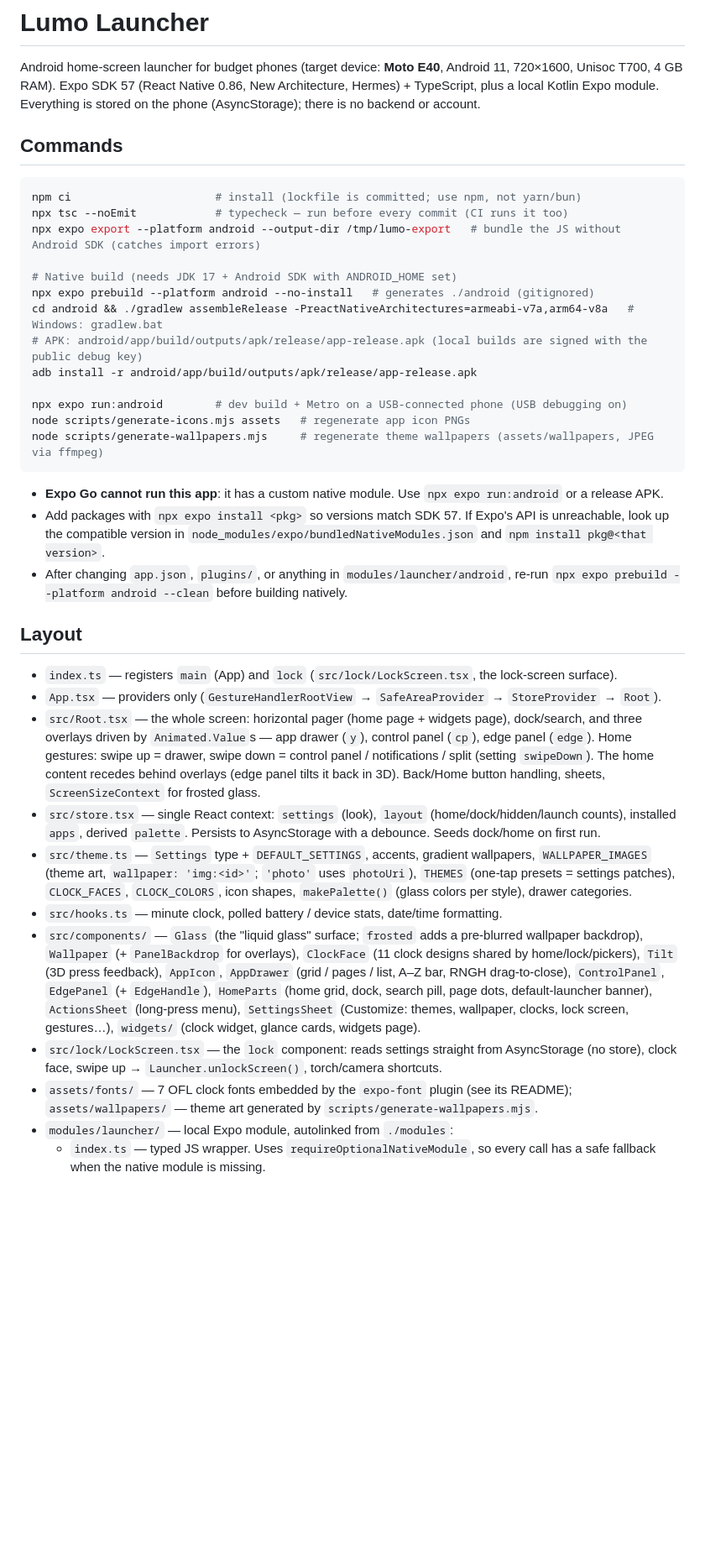
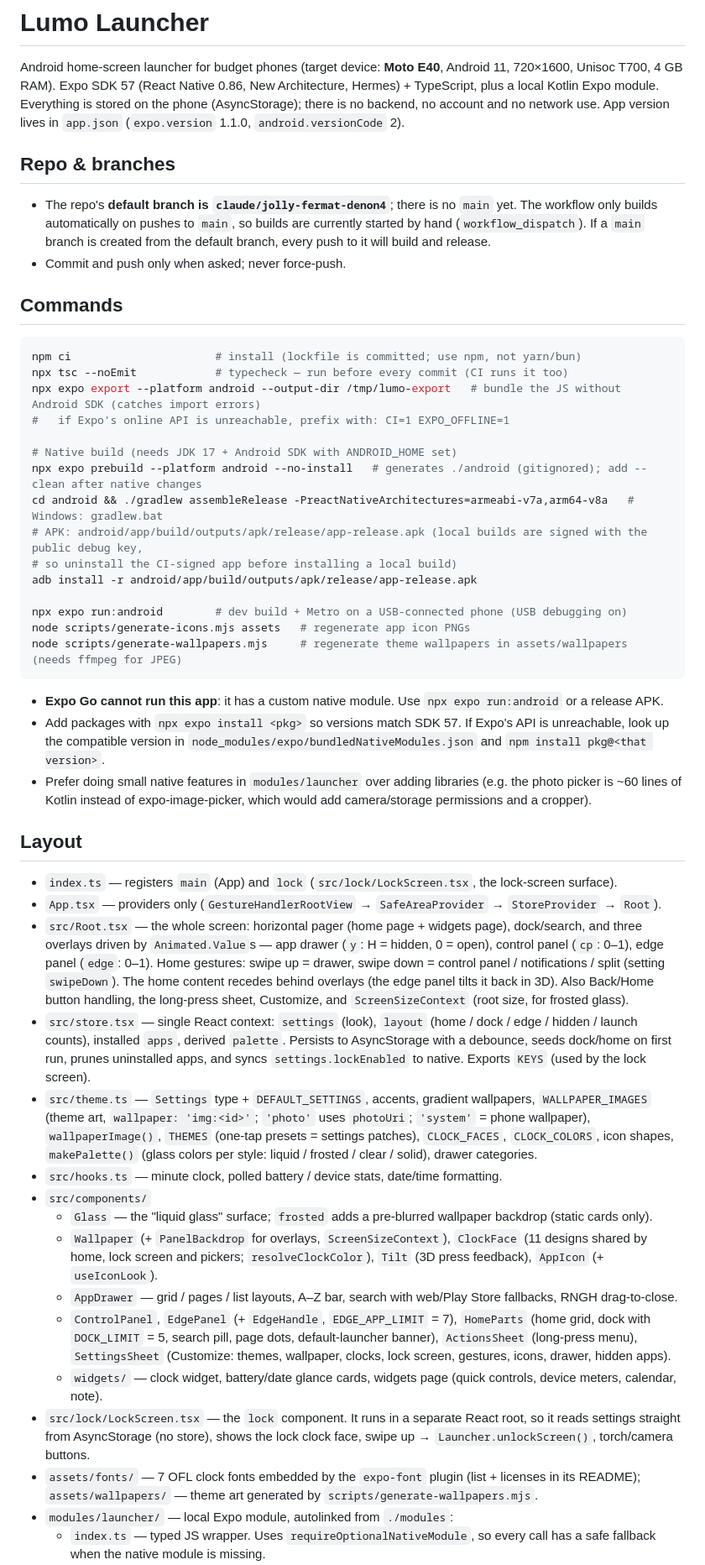
Before and after one commit to tsetingdms/my-android-app, a Markdown page: CLAUDE.md, the part around one of its changes. Shown at 84% size. Rendered like a GitHub page; blank space fills up the shorter version.

````diff
--- a/CLAUDE.md
+++ b/CLAUDE.md
@@ -2,7 +2,15 @@
 
 Android home-screen launcher for budget phones (target device: **Moto E40**, Android 11, 720×1600, Unisoc T700, 4 GB RAM).
 Expo SDK 57 (React Native 0.86, New Architecture, Hermes) + TypeScript, plus a local Kotlin Expo module.
-Everything is stored on the phone (AsyncStorage); there is no backend or account.
+Everything is stored on the phone (AsyncStorage); there is no backend, no account and no network use.
+App version lives in `app.json` (`expo.version` 1.1.0, `android.versionCode` 2).
+
+## Repo & branches
+
+- The repo's **default branch is `claude/jolly-fermat-denon4`**; there is no `main` yet. The workflow only builds
+  automatically on pushes to `main`, so builds are currently started by hand (`workflow_dispatch`). If a `main` branch
+  is created from the default branch, every push to it will build and release.
+- Commit and push only when asked; never force-push.
 
 ## Commands
 
@@ -10,48 +18,56 @@ Everything is stored on the phone (AsyncStorage); there is no backend or account
 npm ci                      # install (lockfile is committed; use npm, not yarn/bun)
 npx tsc --noEmit            # typecheck — run before every commit (CI runs it too)
 npx expo export --platform android --output-dir /tmp/lumo-export   # bundle the JS without Android SDK (catches import errors)
+#   if Expo's online API is unreachable, prefix with: CI=1 EXPO_OFFLINE=1
 
 # Native build (needs JDK 17 + Android SDK with ANDROID_HOME set)
-npx expo prebuild --platform android --no-install   # generates ./android (gitignored)
+npx expo prebuild --platform android --no-install   # generates ./android (gitignored); add --clean after native changes
 cd android && ./gradlew assembleRelease -PreactNativeArchitectures=armeabi-v7a,arm64-v8a   # Windows: gradlew.bat
-# APK: android/app/build/outputs/apk/release/app-release.apk (local builds are signed with the public debug key)
+# APK: android/app/build/outputs/apk/release/app-release.apk (local builds are signed with the public debug key,
+# so uninstall the CI-signed app before installing a local build)
 adb install -r android/app/build/outputs/apk/release/app-release.apk
 
 npx expo run:android        # dev build + Metro on a USB-connected phone (USB debugging on)
 node scripts/generate-icons.mjs assets   # regenerate app icon PNGs
-node scripts/generate-wallpapers.mjs     # regenerate theme wallpapers (assets/wallpapers, JPEG via ffmpeg)
+node scripts/generate-wallpapers.mjs     # regenerate theme wallpapers in assets/wallpapers (needs ffmpeg for JPEG)
 ```
 
 - **Expo Go cannot run this app**: it has a custom native module. Use `npx expo run:android` or a release APK.
 - Add packages with `npx expo install <pkg>` so versions match SDK 57. If Expo's API is unreachable, look up the
   compatible version in `node_modules/expo/bundledNativeModules.json` and `npm install pkg@<that version>`.
-- After changing `app.json`, `plugins/`, or anything in `modules/launcher/android`, re-run
-  `npx expo prebuild --platform android --clean` before building natively.
+- Prefer doing small native features in `modules/launcher` over adding libraries (e.g. the photo picker is ~60 lines
+  of Kotlin instead of expo-image-picker, which would add camera/storage permissions and a cropper).
 
 ## Layout
 
 - `index.ts` — registers `main` (App) and `lock` (`src/lock/LockScreen.tsx`, the lock-screen surface).
 - `App.tsx` — providers only (`GestureHandlerRootView` → `SafeAreaProvider` → `StoreProvider` → `Root`).
 - `src/Root.tsx` — the whole screen: horizontal pager (home page + widgets page), dock/search, and three overlays
-  driven by `Animated.Value`s — app drawer (`y`), control panel (`cp`), edge panel (`edge`). Home gestures: swipe up =
-  drawer, swipe down = control panel / notifications / split (setting `swipeDown`). The home content recedes behind
-  overlays (edge panel tilts it back in 3D). Back/Home button handling, sheets, `ScreenSizeContext` for frosted glass.
-- `src/store.tsx` — single React context: `settings` (look), `layout` (home/dock/hidden/launch counts), installed `apps`,
-  derived `palette`. Persists to AsyncStorage with a debounce. Seeds dock/home on first run.
+  driven by `Animated.Value`s — app drawer (`y`: H = hidden, 0 = open), control panel (`cp`: 0–1), edge panel
+  (`edge`: 0–1). Home gestures: swipe up = drawer, swipe down = control panel / notifications / split (setting
+  `swipeDown`). The home content recedes behind overlays (the edge panel tilts it back in 3D). Also Back/Home button
+  handling, the long-press sheet, Customize, and `ScreenSizeContext` (root size, for frosted glass).
+- `src/store.tsx` — single React context: `settings` (look), `layout` (home / dock / edge / hidden / launch counts),
+  installed `apps`, derived `palette`. Persists to AsyncStorage with a debounce, seeds dock/home on first run, prunes
+  uninstalled apps, and syncs `settings.lockEnabled` to native. Exports `KEYS` (used by the lock screen).
 - `src/theme.ts` — `Settings` type + `DEFAULT_SETTINGS`, accents, gradient wallpapers, `WALLPAPER_IMAGES` (theme art,
-  `wallpaper: 'img:<id>'`; `'photo'` uses `photoUri`), `THEMES` (one-tap presets = settings patches), `CLOCK_FACES`,
-  `CLOCK_COLORS`, icon shapes, `makePalette()` (glass colors per style), drawer categories.
+  `wallpaper: 'img:<id>'`; `'photo'` uses `photoUri`; `'system'` = phone wallpaper), `wallpaperImage()`, `THEMES`
+  (one-tap presets = settings patches), `CLOCK_FACES`, `CLOCK_COLORS`, icon shapes, `makePalette()` (glass colors per
+  style: liquid / frosted / clear / solid), drawer categories.
 - `src/hooks.ts` — minute clock, polled battery / device stats, date/time formatting.
-- `src/components/` — `Glass` (the "liquid glass" surface; `frosted` adds a pre-blurred wallpaper backdrop),
-  `Wallpaper` (+ `PanelBackdrop` for overlays), `ClockFace` (11 clock designs shared by home/lock/pickers), `Tilt`
-  (3D press feedback), `AppIcon`, `AppDrawer` (grid / pages / list, A–Z bar, RNGH drag-to-close), `ControlPanel`,
-  `EdgePanel` (+ `EdgeHandle`), `HomeParts` (home grid, dock, search pill, page dots, default-launcher banner),
-  `ActionsSheet` (long-press menu), `SettingsSheet` (Customize: themes, wallpaper, clocks, lock screen, gestures…),
-  `widgets/` (clock widget, glance cards, widgets page).
-- `src/lock/LockScreen.tsx` — the `lock` component: reads settings straight from AsyncStorage (no store), clock face,
-  swipe up → `Launcher.unlockScreen()`, torch/camera shortcuts.
-- `assets/fonts/` — 7 OFL clock fonts embedded by the `expo-font` plugin (see its README); `assets/wallpapers/` — theme
-  art generated by `scripts/generate-wallpapers.mjs`.
+- `src/components/`
+  - `Glass` — the "liquid glass" surface; `frosted` adds a pre-blurred wallpaper backdrop (static cards only).
+  - `Wallpaper` (+ `PanelBackdrop` for overlays, `ScreenSizeContext`), `ClockFace` (11 designs shared by home, lock
+    screen and pickers; `resolveClockColor`), `Tilt` (3D press feedback), `AppIcon` (+ `useIconLook`).
+  - `AppDrawer` — grid / pages / list layouts, A–Z bar, search with web/Play Store fallbacks, RNGH drag-to-close.
+  - `ControlPanel`, `EdgePanel` (+ `EdgeHandle`, `EDGE_APP_LIMIT` = 7), `HomeParts` (home grid, dock with
+    `DOCK_LIMIT` = 5, search pill, page dots, default-launcher banner), `ActionsSheet` (long-press menu),
+    `SettingsSheet` (Customize: themes, wallpaper, clocks, lock screen, gestures, icons, drawer, hidden apps).
+  - `widgets/` — clock widget, battery/date glance cards, widgets page (quick controls, device meters, calendar, note).
+- `src/lock/LockScreen.tsx` — the `lock` component. It runs in a separate React root, so it reads settings straight
+  from AsyncStorage (no store), shows the lock clock face, swipe up → `Launcher.unlockScreen()`, torch/camera buttons.
+- `assets/fonts/` — 7 OFL clock fonts embedded by the `expo-font` plugin (list + licenses in its README);
+  `assets/wallpapers/` — theme art generated by `scripts/generate-wallpapers.mjs`.
 - `modules/launcher/` — local Expo module, autolinked from `./modules`:
   - `index.ts` — typed JS wrapper. Uses `requireOptionalNativeModule`, so every call has a safe fallback when the
     native module is missing.
````
Also changed, not shown: other parts of CLAUDE.md (+89 -40 lines).
